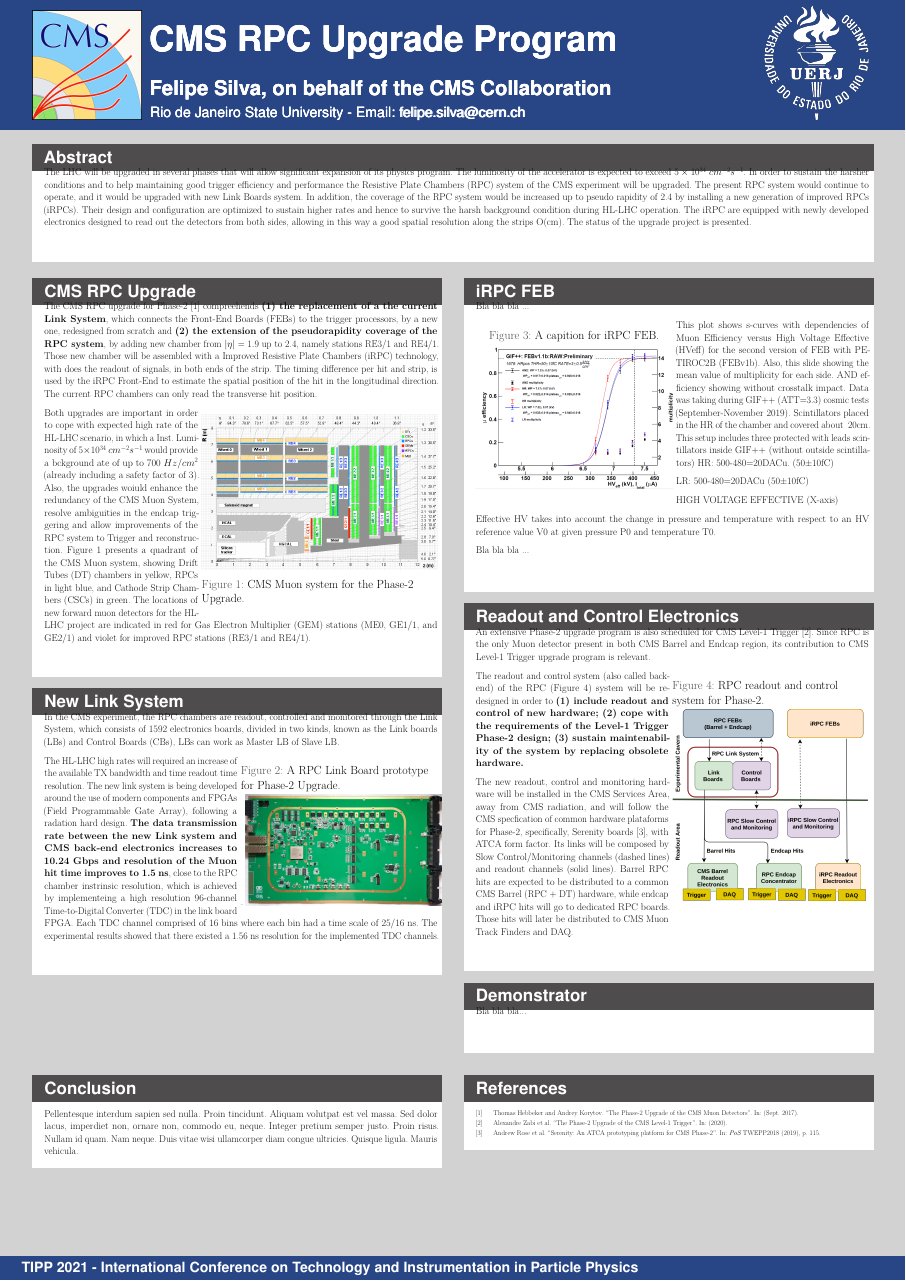
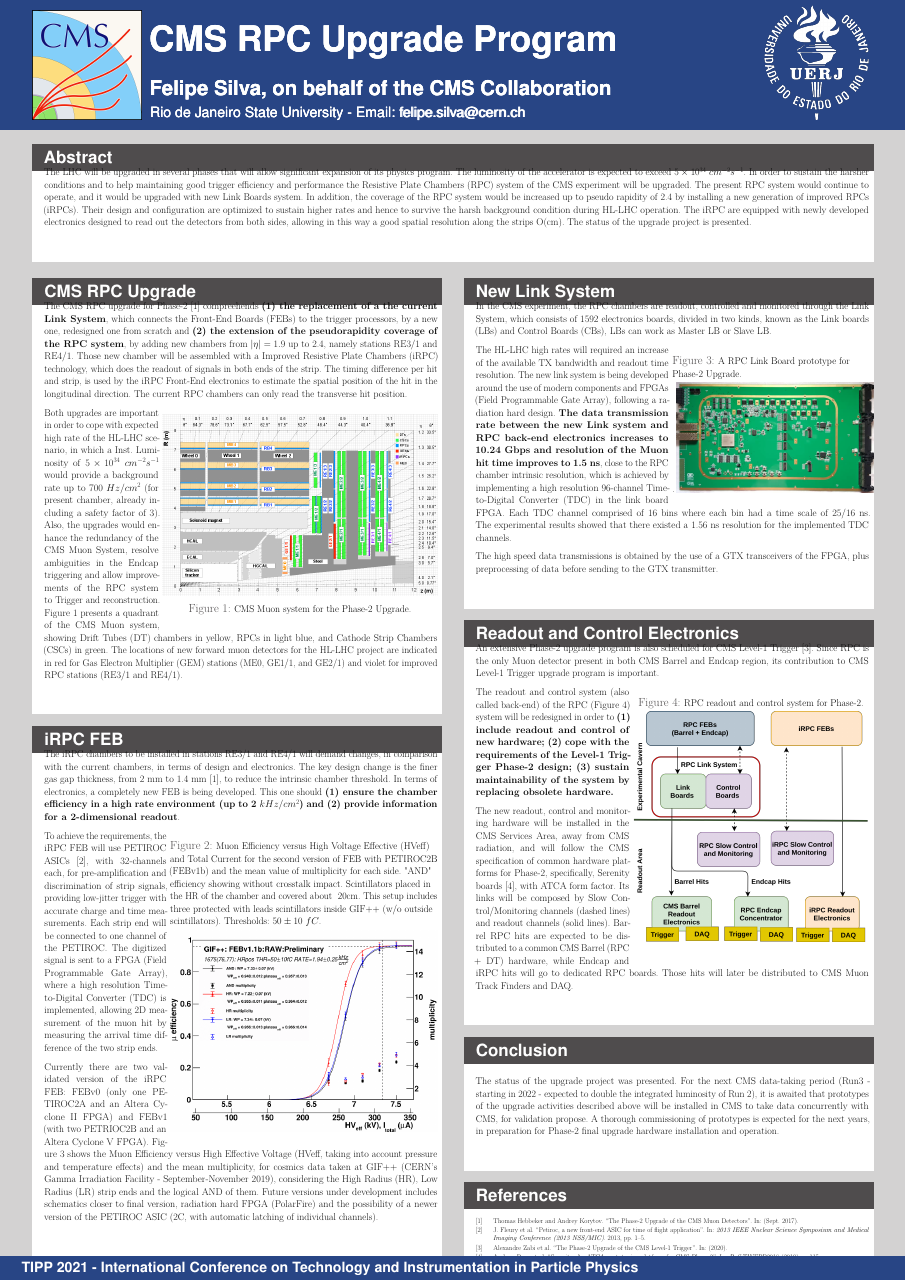
Before and after one commit to ftorresd/tipp_2021_poster, a LaTeX poster (tipp_2021_poster.tex, which reads sections/cms_rpc_upgrade.tex, sections/conclusion.tex, sections/demonstrator.tex): the whole page. Compiled offline with pdfLaTeX.

Commit message:
draft V0

```diff
--- a/sections/cms_rpc_upgrade.tex
+++ b/sections/cms_rpc_upgrade.tex
@@ -1,10 +1,10 @@
-The CMS RPC upgrade for Phase-2~\cite{muon_tdr} compreehends \textbf{(1) the replacement of a the current Link System}, which connects the Front-End Boards (FEBs) to the trigger processors, by a new one, redesigned from scratch and \textbf{(2) the extension of the pseudorapidity coverage of the RPC system}, by adding new chamber from $|\eta| = 1.9$ up to 2.4, namely stations RE3/1 and RE4/1. Those new chamber will be assembled with a Improved Resistive Plate Chambers (iRPC) technology, with does the readout of signals, in both ends of the strip. The timing difference per hit and strip, is used by the iRPC Front-End to estimate the spatial position of the hit in the longitudinal direction. The current RPC chambers can only read the transverse hit position.
+The CMS RPC upgrade for Phase-2~\cite{muon_tdr} compreehends \textbf{(1) the replacement of a the current Link System}, which connects the Front-End Boards (FEBs) to the trigger processors, by a new one, redesigned one from scratch and \textbf{(2) the extension of the pseudorapidity coverage of the RPC system}, by adding new chambers from $|\eta| = 1.9$ up to 2.4, namely stations RE3/1 and RE4/1. Those new chamber will be assembled with a Improved Resistive Plate Chambers (iRPC) technology, which does the readout of signals in both ends of the strip. The timing difference per hit and strip, is used by the iRPC Front-End electronics to estimate the spatial position of the hit in the longitudinal direction. The current RPC chambers can only read the transverse hit position.
 
-\begin{wrapfigure}{r}{0.6\textwidth}
-    \includegraphics[width=0.6\textwidth]{uioposter-images/cms_muon}
-    \caption{CMS Muon system for the Phase-2 Upgrade.}
+\begin{wrapfigure}{r}{0.70\textwidth}
+    \includegraphics[width=0.70\textwidth]{uioposter-images/cms_muon}
+    \caption{\footnotesize CMS Muon system for the Phase-2 Upgrade.}
     \label{cms_muon_upgrade}
 \end{wrapfigure}
 
 
-Both upgrades are important in order to cope with expected high rate of the HL-LHC scenario, in which a Inst. Luminosity of $5 \times 10^{34}$ $cm^{-2}s^{-1}$ would provide a bckground ate of up to 700 $Hz/cm^2$ (already including a safety factor of 3). Also, the upgrades woiuld enhance the redundancy of the CMS Muon System, resolve ambiguities in the endcap triggering and allow improvements of the RPC system to Trigger and reconstruction. Figure 1 presents a quadrant of the CMS Muon system, showing Drift Tubes (DT) chambers in yellow, RPCs in light blue, and Cathode Strip Chambers (CSCs) in green. The locations of new forward muon detectors for the HL-LHC project are indicated in red for Gas Electron Multiplier (GEM) stations (ME0, GE1/1, and GE2/1) and violet for improved RPC stations (RE3/1 and RE4/1).
+Both upgrades are important in order to cope with expected high rate of the HL-LHC scenario, in which a Inst. Luminosity of $5 \times 10^{34}$ $cm^{-2}s^{-1}$ would provide a background rate up to 700 $Hz/cm^2$ (for present chamber, already including a safety factor of 3). Also, the upgrades would enhance the redundancy of the CMS Muon System, resolve ambiguities in the Endcap triggering and allow improvements of the RPC system to Trigger and reconstruction. Figure 1 presents a quadrant of the CMS Muon system, showing Drift Tubes (DT) chambers in yellow, RPCs in light blue, and Cathode Strip Chambers (CSCs) in green. The locations of new forward muon detectors for the HL-LHC project are indicated in red for Gas Electron Multiplier (GEM) stations (ME0, GE1/1, and GE2/1) and violet for improved RPC stations (RE3/1 and RE4/1).
--- /dev/null
+++ b/sections/conclusion.tex
@@ -0,0 +1 @@
+The status of the upgrade project was presented. For the next CMS data-taking period (Run3 - starting in 2022 - expected to double the integrated luminosity of Run 2), it is awaited that prototypes of the upgrade activities described above will be installed in CMS to take data concurrently with CMS, for validation propose. A thorough commissioning of prototypes is expected for the next years, in preparation for Phase-2 final upgrade hardware installation and operation.
--- a/sections/demonstrator.tex
+++ /dev/null
@@ -1 +0,0 @@
-Bla bla bla...
--- a/sections/irpc_feb.tex
+++ b/sections/irpc_feb.tex
@@ -1,27 +1,38 @@
-Bla bla bla ...
+The iRPC chambers to be installed in stations RE3/1 and RE4/1 will demand changes, in comparison with the current chambers, in terms of design and electronics. The key design change is the finer gas gap thickness, from 2 mm to 1.4 mm~\cite{muon_tdr}, to reduce the intrinsic chamber threshold. In terms of electronics, a completely new FEB is being developed. This one should \textbf{(1) ensure the chamber efficiency in a high rate environment (up to 2 $kHz/cm^2$) and (2) provide information for a 2-dimensional readout}.
 
-\begin{wrapfigure}{l}{0.5\textwidth}
-    \caption{A capition for iRPC FEB.}\label{irpc_feb}
-    \includegraphics[width=0.5\textwidth]{uioposter-images/irpc_feb_eff}
+\begin{wrapfigure}{r}{0.68\textwidth}
+    \caption{\footnotesize Muon Efficiency versus High Voltage Effective (HVeff) and Total Current for the second version of FEB with PETIROC2B (FEBv1b) and the mean value of multiplicity for each side. "AND" efficiency showing without crosstalk impact. Scintillators placed in the HR of the chamber and covered about ~20cm. This setup includes three protected with leads scintillators inside GIF++ (w/o outside scintillators). Thresholds: $50\pm10$ $fC$.}\label{irpc_feb}
+
+    \includegraphics[width=0.68\textwidth, trim = {2.5cm 0 0.5cm 0 }, clip]{uioposter-images/irpc_feb_eff_v2}
 \end{wrapfigure}
 
-This plot shows s-curves with dependencies of Muon Efficiency versus High Voltage Effective (HVeff) for the second version of FEB with PETIROC2B (FEBv1b). Also, this slide showing the mean value of multiplicity for each side. AND efficiency showing without crosstalk impact. Data was taking during GIF++ (ATT=3.3) cosmic tests (September-November 2019). Scintillators placed in the HR of the chamber and covered about ~20cm. This setup includes three protected with leads scintillators inside GIF++ (without outside scintillators)
-HR: 500-480=20DACu. (50±10fC)
+To achieve the requirements, the iRPC FEB will use PETIROC ASICs~\cite{petiroc}, with 32-channels each, for pre-amplification and discrimination of strip signals, providing low-jitter trigger with accurate charge and time measurements. Each strip end will be connected to one channel of the PETIROC. The digitized signal is sent to a FPGA (Field Programmable Gate Array), where a high resolution Time-to-Digital Converter (TDC) is implemented, allowing 2D measurement of the muon hit by measuring the arrival time difference of the two strip ends.
 
-LR: 500-480=20DACu (50±10fC)
+Currently there are two validated version of the iRPC FEB: FEBv0 (only one PETIROC2A and an Altera Cyclone II FPGA) and FEBv1 (with two PETRIOC2B and an Altera Cyclone V FPGA). Figure 3 shows the Muon Efficiency versus High Effective Voltage (HVeff, taking into account pressure and temperature effects) and the mean multiplicity, for cosmics data taken at GIF++ (CERN's Gamma Irradiation Facility - September-November 2019), considering the High Radius (HR), Low Radius (LR) strip ends and the logical AND of them. Future versions under development includes schematics closer to final version, radiation hard FPGA (PolarFire) and the possibility of a newer version of the PETIROC ASIC (2C, with automatic latching of individual channels).
 
-HIGH VOLTAGE EFFECTIVE (X-axis)
+% % Plot V1
+% This plot shows s-curves with dependencies of Muon Efficiency versus High Voltage Effective (HVeff) for the second version of FEB with PETIROC2B (FEBv1b). Also, this slide showing the mean value of multiplicity for each side. AND efficiency showing without crosstalk impact. Data was taking during GIF++ (ATT=3.3) cosmic tests (September-November 2019). Scintillators placed in the HR of the chamber and covered about ~20cm. This setup includes three protected with leads scintillators inside GIF++ (without outside scintillators)
+% HR: 500-480=20DACu. (50±10fC)
 
-Effective HV takes into account the change in pressure and temperature with respect to an HV reference value V0 at given pressure P0 and temperature T0.
+% LR: 500-480=20DACu (50±10fC)
+
+% HIGH VOLTAGE EFFECTIVE (X-axis)
+
+% Effective HV takes into account the change in pressure and temperature with respect to an HV reference value V0 at given pressure P0 and temperature T0.
+
+
+% % Plot V2
+% This plot shows s-curves with dependencies of Muon Efficiency versus High Voltage Effective (HVeff) and Total Current for the second version of FEB with PETIROC2B (FEBv1b). Also, this slide showing the mean value of multiplicity for each side. AND efficiency showing without crosstalk impact. Data was taking during GIF++ (ATT=46000) cosmic tests (September-November 2019). Scintillators placed in the HR of the chamber and covered about ~20cm. This setup includes three protected with leads scintillators inside GIF++ (without outside scintillators)
+% HR: 500-480=20DACu. (50±10fC)
+
+% LR: 500-480=20DACu (50±10fC)
+
+% HIGH VOLTAGE EFFECTIVE (X-axis)
+
+% Effective HV takes into account the change in pressure and temperature with respect to an HV reference value V0 at given pressure P0 and temperature T0.
 
 % \begin{figure}
 %     % Source: https://twiki.cern.ch/twiki/bin/view/CMSPublic/RPCUpgrade2020#iRPC_tests_Shchablo_Konstantin
 %     \includegraphics[width=1\textwidth]{uioposter-images/irpc_feb_eff}
-%     \caption{A capition for iRPC FEB.}\label{irpc_feb}
+%     \caption{\footnotesize A capition for iRPC FEB.}\label{irpc_feb}
 % \end{figure}
-
-
-
-
-
-Bla bla bla ...
--- a/sections/link_system.tex
+++ b/sections/link_system.tex
@@ -10,19 +10,19 @@
 
 
 
-In the CMS experiment, the RPC chambers are readout, controlled and monitored through the Link System, which consists of 1592 electronics boards, divided in two kinds, known as the Link boards (LBs) and Control Boards (CBs), LBs can work as Master LB of Slave LB.
+In the CMS experiment, the RPC chambers are readout, controlled and monitored through the Link System, which consists of 1592 electronics boards, divided in two kinds, known as the Link boards (LBs) and Control Boards (CBs), LBs can work as Master LB or Slave LB.
 
 % Details of the CMS RPC readout and control are shown in Figure~\ref{rpc_phase2_readout}.
 
 \begin{wrapfigure}{r}{0.5\textwidth}
     % \hskip1cm
-    \caption{A RPC Link Board prototype for Phase-2 Upgrade.}
+    \caption{\footnotesize A RPC Link Board prototype for Phase-2 Upgrade.}
     \label{link_system}.
     % \hfill
     % \center
     \includegraphics[width=0.5\textwidth]{uioposter-images/link_system_board.png}
 \end{wrapfigure}
 
-The HL-LHC high rates will required an increase of the available TX bandwidth and time readout time resolution. The new link system is being developed around the use of modern components and FPGAs (Field Programmable Gate Array), following a radation hard design. \textbf{The data transmission rate between the new Link system and CMS back-end electronics increases to 10.24 Gbps and resolution of the Muon hit time improves to 1.5 ns}, close to the RPC chamber instrinsic resolution, which is achieved by implementeing a high resolution 96-channel Time-to-Digital Converter (TDC) in the link board FPGA. Each TDC channel comprised of 16 bins where each bin had a time scale of 25/16 ns. The experimental results showed that there existed a 1.56 ns resolution for the implemented TDC channels.
+The HL-LHC high rates will required an increase of the available TX bandwidth and readout time resolution. The new link system is being developed around the use of modern components and FPGAs (Field Programmable Gate Array), following a radiation hard design. \textbf{The data transmission rate between the new Link system and RPC back-end electronics increases to 10.24 Gbps and resolution of the Muon hit time improves to 1.5 ns}, close to the RPC chamber intrinsic resolution, which is achieved by implementing a high resolution 96-channel Time-to-Digital Converter (TDC) in the link board FPGA. Each TDC channel comprised of 16 bins where each bin had a time scale of 25/16 ns. The experimental results showed that there existed a 1.56 ns resolution for the implemented TDC channels.
 
-% The high speed data transmittions in obtained by the use of a GTX transceivers of the FPGA, plus preprocessing of data before sending to the GTX transmitter.
+The high speed data transmissions is obtained by the use of a GTX transceivers of the FPGA, plus preprocessing of data before sending to the GTX transmitter.
--- a/sections/readout_electronics.tex
+++ b/sections/readout_electronics.tex
@@ -1,12 +1,12 @@
-An extensive Phase-2 upgrade program is also scheduled for CMS Level-1 Trigger~\cite{l1_tdr}. Since RPC is the only Muon detector present in both CMS Barrel and Endcap region, its contribution to CMS Level-1 Trigger upgrade program is relevant.
+An extensive Phase-2 upgrade program is also scheduled for CMS Level-1 Trigger~\cite{l1_tdr}. Since RPC is the only Muon detector present in both CMS Barrel and Endcap region, its contribution to CMS Level-1 Trigger upgrade program is important.
 
-\begin{wrapfigure}{R}{0.5\textwidth}
-    \caption{RPC readout and control system for Phase-2.}
-    \includegraphics[width=0.5\textwidth]{uioposter-images/rpc_phase2_readout.png}
+\begin{wrapfigure}{R}{0.6\textwidth}
+    \caption{\footnotesize RPC readout and control system for Phase-2.}
+    \includegraphics[width=0.6\textwidth]{uioposter-images/rpc_phase2_readout.png}
     \label{rpc_phase2_readout}
 \end{wrapfigure}
 
-The readout and control system (also called back-end) of the RPC (Figure 4) system will be redesigned in order to \textbf{(1) include readout and control of new hardware; (2) cope with the requirements of the Level-1 Trigger Phase-2 design; (3) sustain maintenability of the system by replacing obsolete hardware.}
+The readout and control system (also called back-end) of the RPC (Figure 4) system will be redesigned in order to \textbf{(1) include readout and control of new hardware; (2) cope with the requirements of the Level-1 Trigger Phase-2 design; (3) sustain maintainability of the system by replacing obsolete hardware.}
 
 % The readout and control system (also called back-end) of the RPC system will be redesigned in order to:
 % \begin{itemize}
@@ -15,6 +15,6 @@ The readout and control system (also called back-end) of the RPC (Figure 4) syst
 %     \item sustain maintenability of the system by replacing obsolete hardware.
 % \end{itemize}
 
-The new readout, control and monitoring hardware will be installed in the CMS Services Area, away from CMS radiation, and will follow the CMS specfication of common hardware plataforms for Phase-2, specifically, Serenity boards~\cite{serenity}, with ATCA form factor. Its links will be composed by Slow Control/Monitoring channels (dashed lines) and readout channels (solid lines). Barrel RPC hits are expected to be distributed to a common CMS Barrel (RPC + DT) hardware, while endcap and iRPC hits will go to dedicated RPC boards. Those hits will later be distributed to CMS Muon Track Finders and DAQ.
+The new readout, control and monitoring hardware will be installed in the CMS Services Area, away from CMS radiation, and will follow the CMS specification of common hardware platforms for Phase-2, specifically, Serenity boards~\cite{serenity}, with ATCA form factor. Its links will be composed by Slow Control/Monitoring channels (dashed lines) and readout channels (solid lines). Barrel RPC hits are expected to be distributed to a common CMS Barrel (RPC + DT) hardware, while Endcap and iRPC hits will go to dedicated RPC boards. Those hits will later be distributed to CMS Muon Track Finders and DAQ.
 
 % Different firmwares are expected for the New Link System $\Leftrightarrow$ back-end and iRPC FEB $\Leftrightarrow$ back-end.
--- a/tipp_2021_poster.tex
+++ b/tipp_2021_poster.tex
@@ -98,10 +101,23 @@
         \include{sections/readout_electronics}
     \end{block}
 
+    % \vskip-2cm
+    % \begin{block}{Demonstrator}
+    %     \vskip-1.5cm
+    %     \include{sections/demonstrator}
+    % \end{block}
+
     \vskip-2cm
-    \begin{block}{Demonstrator}
-        \vskip-1.5cm
-        \include{sections/demonstrator}
+    \begin{block}{Conclusion}
+        % \vskip-1.5cm
+        \include{sections/conclusion}
+    \end{block}
+
+    \vskip-2cm
+    \begin{block}{References}
+        % \vskip-1.5cm
+        % \cite{einstein,einstein2,knuthwebsite,latexcompanion}
+        \printbibliography
     \end{block}
 
 
@@ -120,27 +136,14 @@
 
 
 \end{columns}
-\vskip2cm
-\begin{columns}[onlytextwidth]
-
-\begin{column}{\textwidth/2 - 1cm}
-    % \vskip-2cm
-    \begin{block}{Conclusion}
-        \lipsum[75]
-    \end{block}
-\end{column}
-
-\begin{column}{\textwidth/2 - 1cm}
-    % \vskip-2cm
-    \begin{block}{References}
-        % \cite{einstein,einstein2,knuthwebsite,latexcompanion}
-        \printbibliography
-    \end{block}
-\end{column}
+% \vskip2cm
+% \begin{columns}[onlytextwidth]
 
 
 
-\end{columns}
+
+
+% \end{columns}
 
 
 % FOOTNOTE
```
Also changed, not shown: poster_bib.bib (+10 -0 lines), tipp_2021_poster.pdf, uioposter-images/irpc_feb_eff_v2.png (added), sections/link_system.tex (2 more changed lines), tipp_2021_poster.tex (21 more changed lines).
